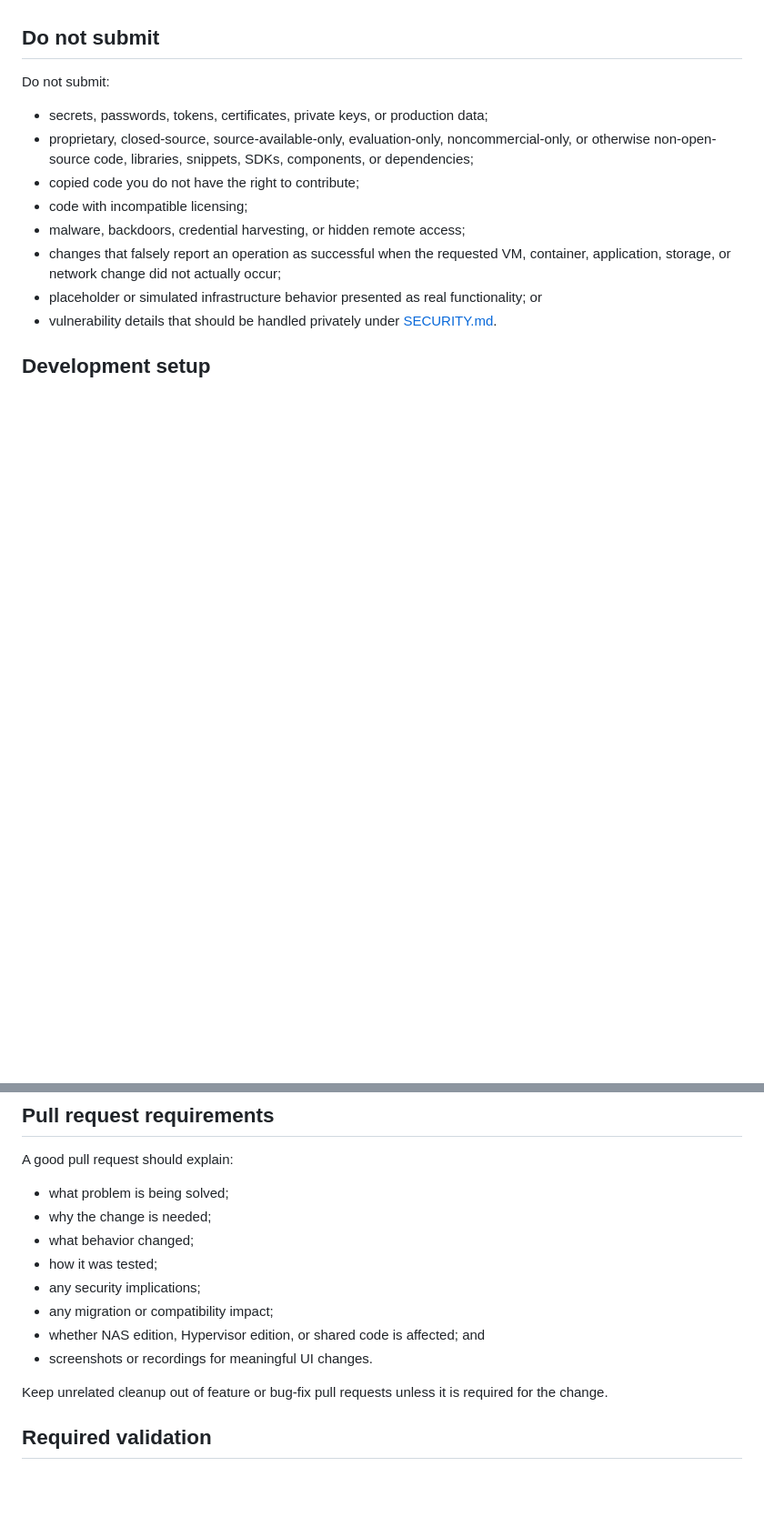
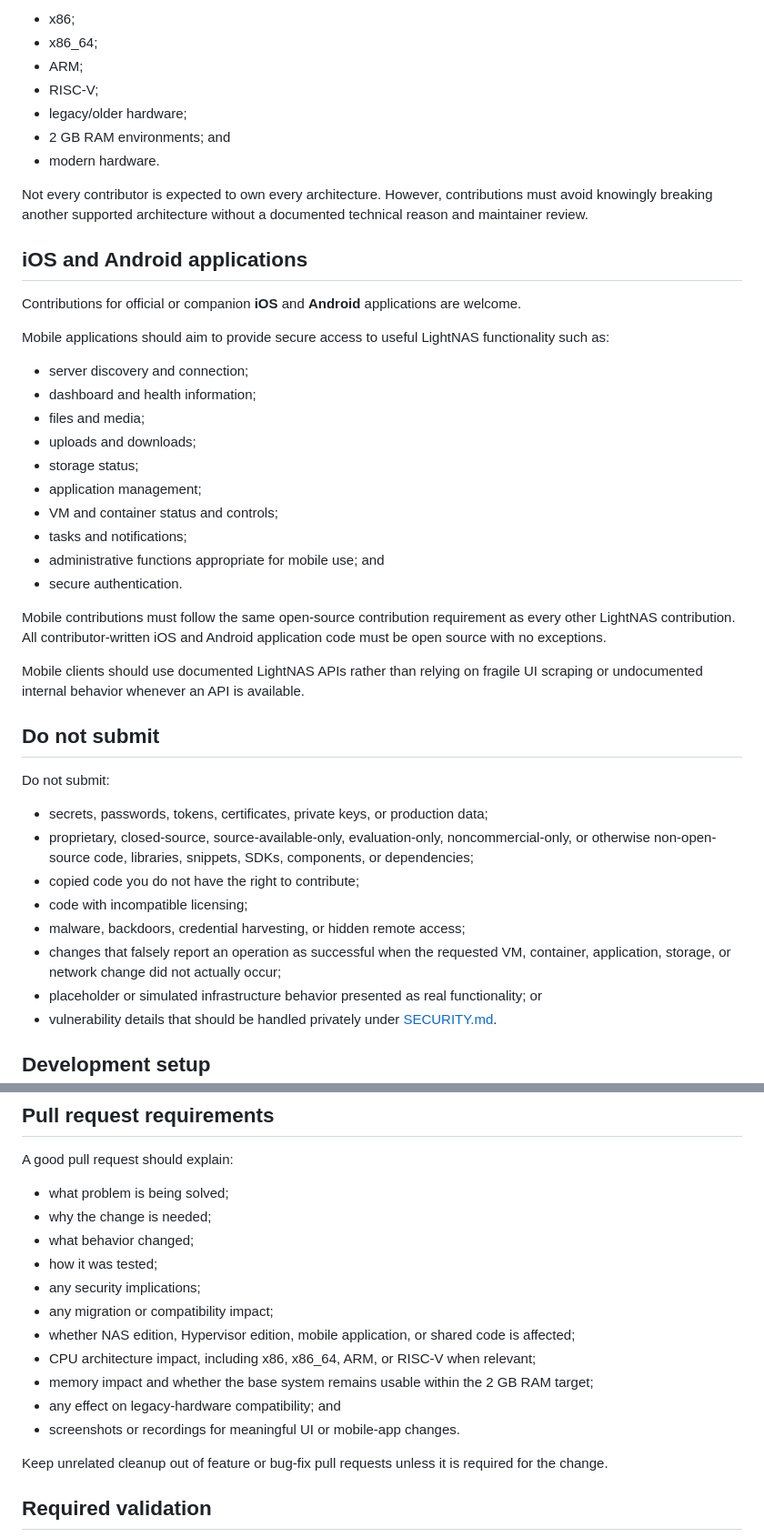
Before and after one commit to Ceyeberkepp/Ligthnas, a Markdown page: CONTRIBUTING.md, 2 parts joined by grey strips. Shown at 91% size. Drawn GitHub-style; blank space fills up the shorter version.

Commit message:
docs: expand contribution goals for hypervisor platforms and mobile

```diff
--- a/CONTRIBUTING.md
+++ b/CONTRIBUTING.md
@@ -40,3 +103,33 @@ Large changes should begin with an issue or design discussion before substantial
+- x86;
+- x86_64;
+- ARM;
+- RISC-V;
+- legacy/older hardware;
+- 2 GB RAM environments; and
+- modern hardware.
+
+Not every contributor is expected to own every architecture. However, contributions must avoid knowingly breaking another supported architecture without a documented technical reason and maintainer review.
+
+## iOS and Android applications
+
+Contributions for official or companion **iOS** and **Android** applications are welcome.
+
+Mobile applications should aim to provide secure access to useful LightNAS functionality such as:
+
+- server discovery and connection;
+- dashboard and health information;
+- files and media;
+- uploads and downloads;
+- storage status;
+- application management;
+- VM and container status and controls;
+- tasks and notifications;
+- administrative functions appropriate for mobile use; and
+- secure authentication.
+
+Mobile contributions must follow the same open-source contribution requirement as every other LightNAS contribution. All contributor-written iOS and Android application code must be open source with no exceptions.
+
+Mobile clients should use documented LightNAS APIs rather than relying on fragile UI scraping or undocumented internal behavior whenever an API is available.
 
 ## Do not submit
 
@@ -102,8 +195,11 @@ A good pull request should explain:
 - how it was tested;
 - any security implications;
 - any migration or compatibility impact;
-- whether NAS edition, Hypervisor edition, or shared code is affected; and
-- screenshots or recordings for meaningful UI changes.
+- whether NAS edition, Hypervisor edition, mobile application, or shared code is affected;
+- CPU architecture impact, including x86, x86_64, ARM, or RISC-V when relevant;
+- memory impact and whether the base system remains usable within the 2 GB RAM target;
+- any effect on legacy-hardware compatibility; and
+- screenshots or recordings for meaningful UI or mobile-app changes.
 
 Keep unrelated cleanup out of feature or bug-fix pull requests unless it is required for the change.
 
```
Also changed, not shown: other parts of CONTRIBUTING.md (+64 -1 lines).
